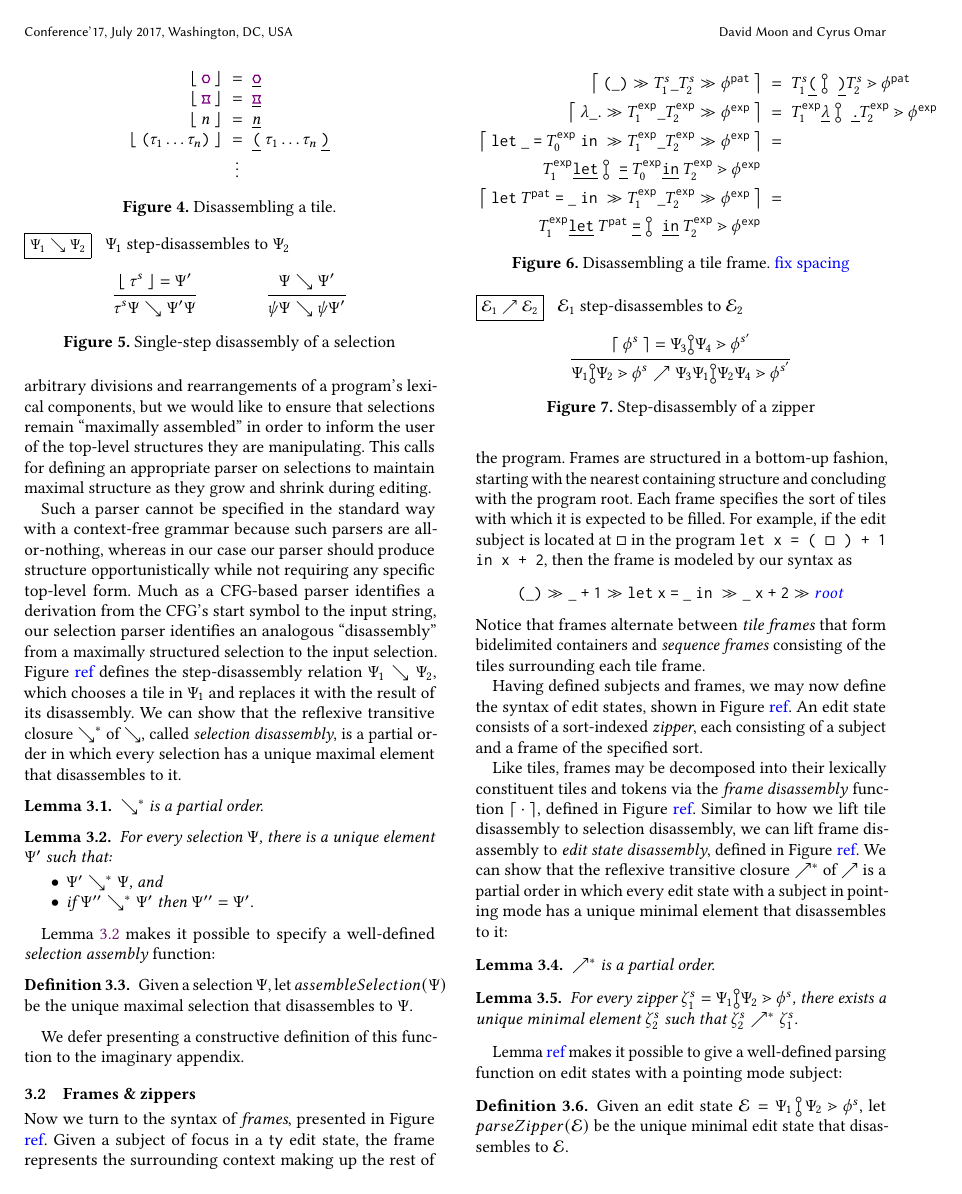
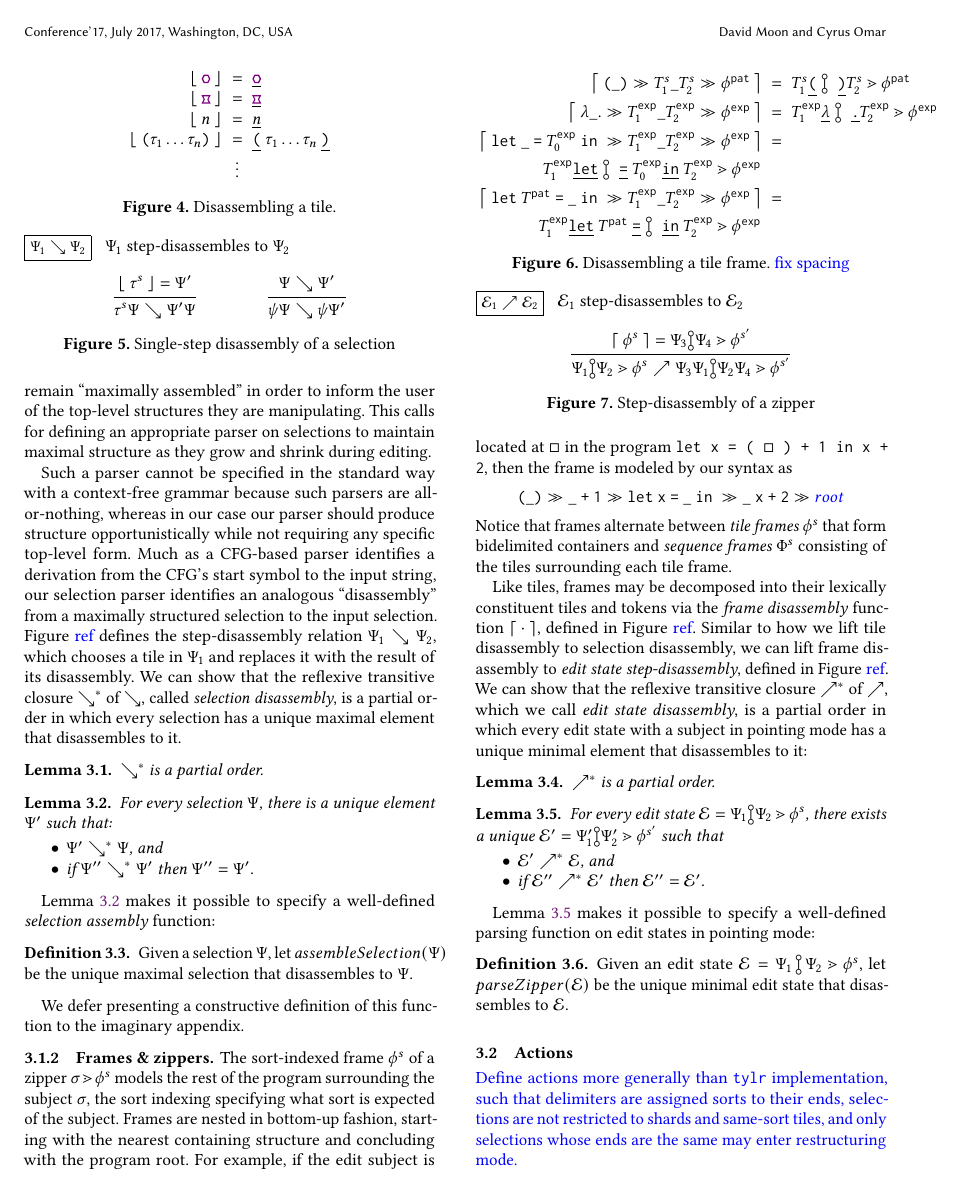
Before and after one commit to dm0n3y/prelim-paper, a LaTeX paper (prelim-paper.tex, which reads formalism.tex): page 4 of 7. Compiled offline with pdfLaTeX.

Commit message:
update frames zippers subsection

```diff
--- a/formalism.tex
+++ b/formalism.tex
@@ -115,17 +120,15 @@ to the imaginary appendix.
 \input{disassemble-tile}
 \input{disassemble-selection}
 
-
-\subsection{Frames \& zippers}
-Now we turn to the syntax of \emph{frames}, presented
-in Figure \note{ref}.
-Given a subject of focus in a \ty~ edit state, the frame
-represents the surrounding context making up the rest of the program.
-Frames are structured in a bottom-up fashion, starting
+\subsubsection{Frames \& zippers}
+The sort-indexed frame $\tfrelem^s$ of a zipper
+$\zipper{\subject}{\tfrelem^s}$ models the rest of
+the program surrounding the subject $\subject$,
+the sort indexing specifying what sort is expected
+of the subject.
+Frames are nested in bottom-up fashion, starting
 with the nearest containing structure and concluding
 with the program root.
-Each frame specifies the sort of tiles with which it is
-expected to be filled.
 For example, if the edit subject is located at $\Box$
 in the program \texttt{let x = ( $\Box$ ) + 1 in x + 2},
 then the frame is modeled by our syntax as
@@ -149,16 +152,21 @@ then the frame is modeled by our syntax as
   }
 \]
 Notice that frames alternate between \emph{tile
-frames} that form bidelimited containers and
-\emph{sequence frames} consisting of the tiles
+frames} $\tfrelem^s$ that form bidelimited containers and
+\emph{sequence frames} $\tframe^s$ consisting of the tiles
 surrounding each tile frame.
 
-Having defined subjects and frames, we may now
-define the syntax of edit states,
-shown in Figure \note{ref}.
-An edit state consists of a sort-indexed \emph{zipper},
-each consisting of a subject and a frame of the
-specified sort.
+% Having defined subjects and frames, we may now
+% define the syntax of edit states,
+% shown in Figure \note{ref}.
+% An edit state consists of a sort-indexed \emph{zipper},
+% each consisting of a subject and a frame of the
+% specified sort.
+
+% \input{frame-syntax}
+% \input{zipper-syntax}
+\input{disassemble-frame-tile}
+\input{step-disassemble-zipper}
 
 Like tiles, frames may be decomposed into their
 lexically constituent tiles and tokens via the
@@ -166,23 +174,26 @@ lexically constituent tiles and tokens via the
 defined in Figure \note{ref}.
 Similar to how we lift tile disassembly to selection
 disassembly, we can lift frame disassembly to
-\emph{edit state disassembly}, defined in Figure \note{ref}.
+\emph{edit state step-disassembly}, defined in Figure \note{ref}.
 We can show that the reflexive transitive closure
-$\nearrow^*$ of $\nearrow$ is a partial order in
+$\nearrow^*$ of $\nearrow$, which we call \emph{edit state disassembly},
+is a partial order in
 which every edit state with a subject in pointing mode
 has a unique minimal element that disassembles to it:
 \begin{lemma}
   $\nearrow^*$ is a partial order.
 \end{lemma}
 \begin{lemma}\label{lemma:unique-parsed-editstate}
-  For every zipper $\zip^s_1 = \zipper{\pointing{\selection_1}{\selection_2}}{\tfrelem^s}$, there exists
-  a unique minimal element $\zip^s_2$ such that $\zip^s_2 \nearrow^* \zip^s_1$.
+  For every edit state $\editState = \zipper{\pointing{\selection_1}{\selection_2}}{\tfrelem^s}$,
+  there exists a unique $\editState' = \zipper{\pointing{\selection'_1}{\selection'_2}}{\tfrelem^{s'}}$ such that
+  \begin{itemize}
+  \item $\editState' \nearrow^* \editState$, and
+  \item if $\editState'' \nearrow^* \editState'$ then $\editState'' = \editState'$.
+  \end{itemize}
 \end{lemma}
-
-Lemma \note{ref} makes it
-possible to give a well-defined parsing function
-on edit states with a pointing mode subject:
-
+Lemma \ref{lemma:unique-parsed-editstate} makes it
+possible to specify a well-defined parsing function
+on edit states in pointing mode:
 \begin{definition}
   Given an edit state $\editState = \zipper{\pointing{\selection_1}{\selection_2}}{\tfrelem^s}$,
   let $\parseZipper{\editState}$ be the unique minimal edit state
```
Also changed, not shown: formalism.tex (30 more changed lines).
